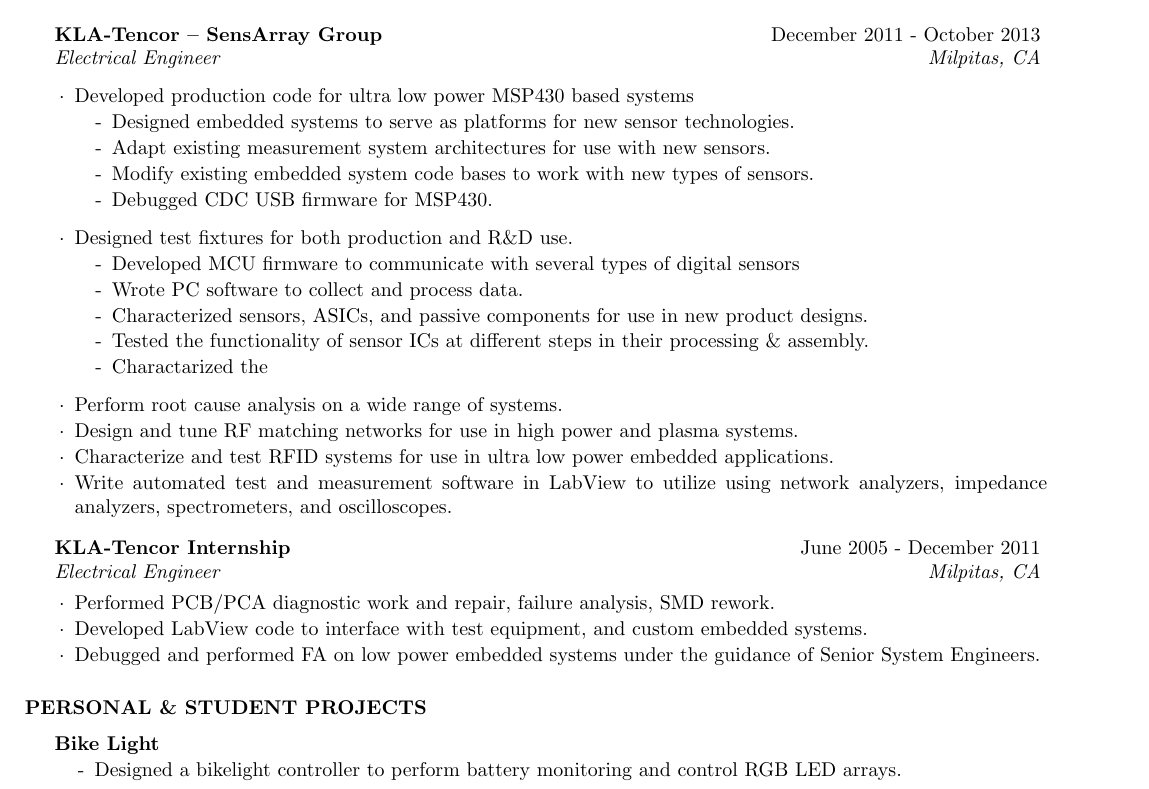
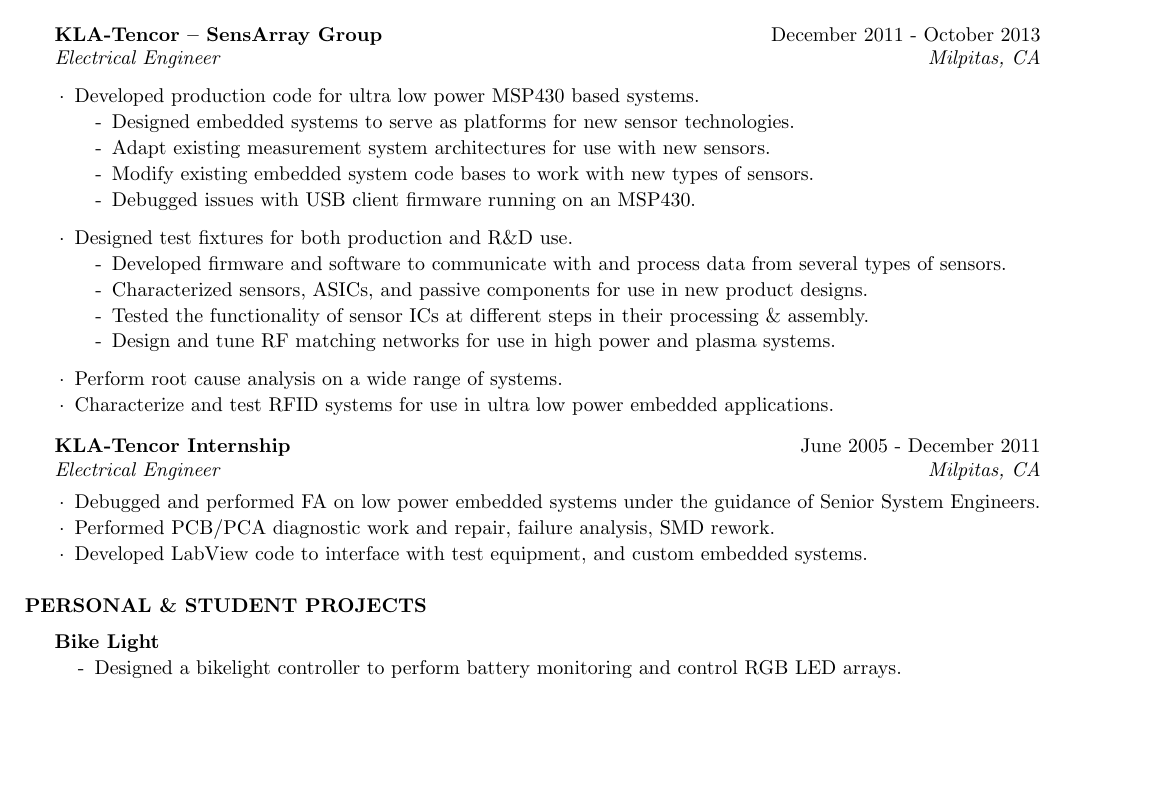
Before and after one commit to PhiTheta/My_Resume, a LaTeX CV (cv_4.tex): part of page 1 of 2, cut so that both start at the same text, the shorter picture padded with empty space. Compiled offline with pdfLaTeX.

Commit message:
More improvements + page break markers!!

```diff
--- a/cv_4.tex
+++ b/cv_4.tex
@@ -75,20 +75,21 @@
 \item Identify test line issues and quickly drive them to root cause.
 \end{itemize}
 \medskip
+\end{rSubsection}
 
-\end{rSubsection}
+%----------------------------------------------------------------------------------------
 
 \begin{rSubsection}{KLA-Tencor -- SensArray Group}{December 2011 - October 2013}{Electrical Engineer}{Milpitas, CA}
 \smallskip
 
-\item Developed production code for ultra low power MSP430 based systems
+\item Developed production code for ultra low power MSP430 based systems.
 \begin{itemize}
 \itemsep -0.5em \vspace{-0.5em}
 \renewcommand{\labelitemi}{-}
 \item Designed embedded systems to serve as platforms for new sensor technologies.
 \item Adapt existing measurement system architectures for use with new sensors.
 \item Modify existing embedded system code bases to work with new types of sensors.
-\item Debugged CDC USB firmware for MSP430.
+\item Debugged issues with USB client firmware running on an MSP430.
 \end{itemize}
 \medskip
 
@@ -96,28 +97,24 @@
 \begin{itemize}
 \itemsep -0.5em \vspace{-0.5em}
 \renewcommand{\labelitemi}{-}
-\item Developed MCU firmware to communicate with several types of digital sensors
-\item Wrote PC software to collect and process data.
+\item Developed firmware and software to communicate with and process data from several types of sensors.
 \item Characterized sensors, ASICs, and passive components for use in new product designs.
 \item Tested the functionality of sensor ICs at different steps in their processing \& assembly.
-\item Charactarized the
+\item Design and tune RF matching networks for use in high power and plasma systems.
 \end{itemize}
 \medskip
 
 \item Perform root cause analysis on a wide range of systems.
-\item Design and tune RF matching networks for use in high power and plasma systems.
 \item Characterize and test RFID systems for use in ultra low power embedded applications.
-\item Write automated test and measurement software in LabView to utilize using network analyzers, impedance analyzers, spectrometers, and oscilloscopes.
-
 \end{rSubsection}
 
-%------------------------------------------------
-
+%----------------------------------------------------------------------------------------
+\pagebreak[2]
 \begin{rSubsection}{KLA-Tencor Internship}{June 2005 - December 2011}{Electrical Engineer}{Milpitas, CA}
 %\item Wrote automated test and measurement applications in LabView for a wide range of projects.
+\item Debugged and performed FA on low power embedded systems under the guidance of Senior System Engineers.
 \item Performed PCB/PCA diagnostic work and repair, failure analysis, SMD rework.
 \item Developed LabView code to interface with test equipment, and custom embedded systems.
-\item Debugged and performed FA on low power embedded systems under the guidance of Senior System Engineers.
 \end{rSubsection}
 
 \end{rSection}
@@ -125,7 +122,7 @@
 %----------------------------------------------------------------------------------------
 %	Personal & Student Projects SECTION
 %----------------------------------------------------------------------------------------
-
+\pagebreak[3]
 \begin{rSection}{Personal \& Student Projects}
 
 \begin{rProject}{Bike Light}{}
```
Also changed, not shown: cv_4.tex (2 more changed lines).
